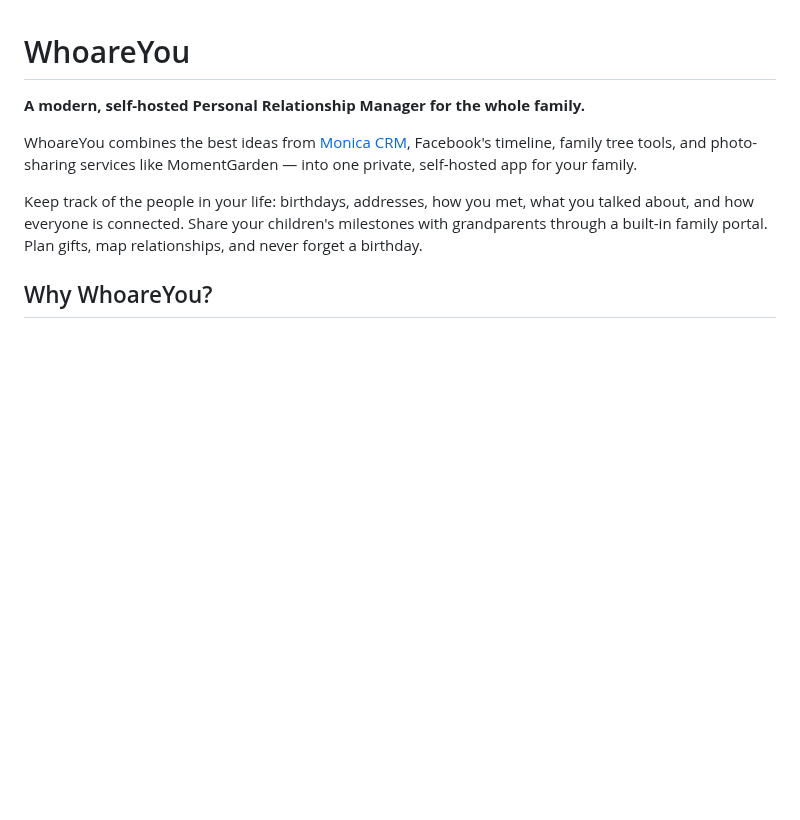
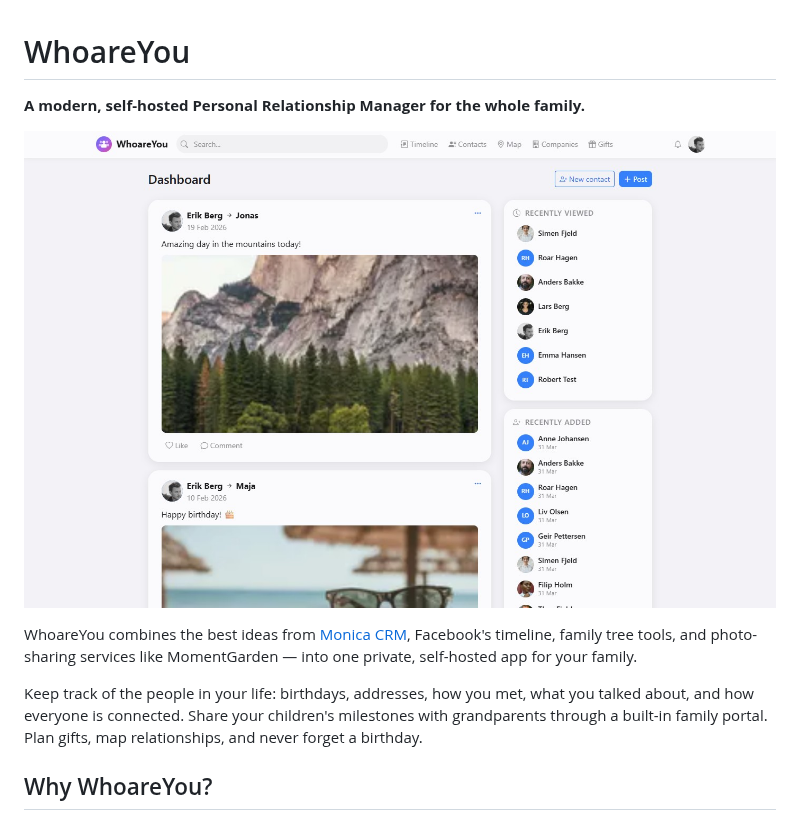
Before and after one commit to dico/whoareyou, a Markdown page: README.md, the part around the change. GitHub-like rendering; pictures changed too: docs/screenshots/dashboard.jpg (added); blank space fills up the shorter version.

```diff
--- a/README.md
+++ b/README.md
@@ -1,6 +1,8 @@
 # WhoareYou
 
 **A modern, self-hosted Personal Relationship Manager for the whole family.**
+
+![WhoareYou Dashboard](docs/screenshots/dashboard.jpg)
 
 WhoareYou combines the best ideas from [Monica CRM](https://github.com/monicahq/monica), Facebook's timeline, family tree tools, and photo-sharing services like MomentGarden — into one private, self-hosted app for your family.
 
```
Also changed, not shown: docs/security.md (+2 -0 lines), docs/screenshots/contact-profile.jpg (added), docs/screenshots/contacts.jpg (added), docs/screenshots/family-tree.jpg (added), docs/screenshots/map.jpg (added), docs/screenshots/relationship-suggestions.jpg (added), 11 other files.
